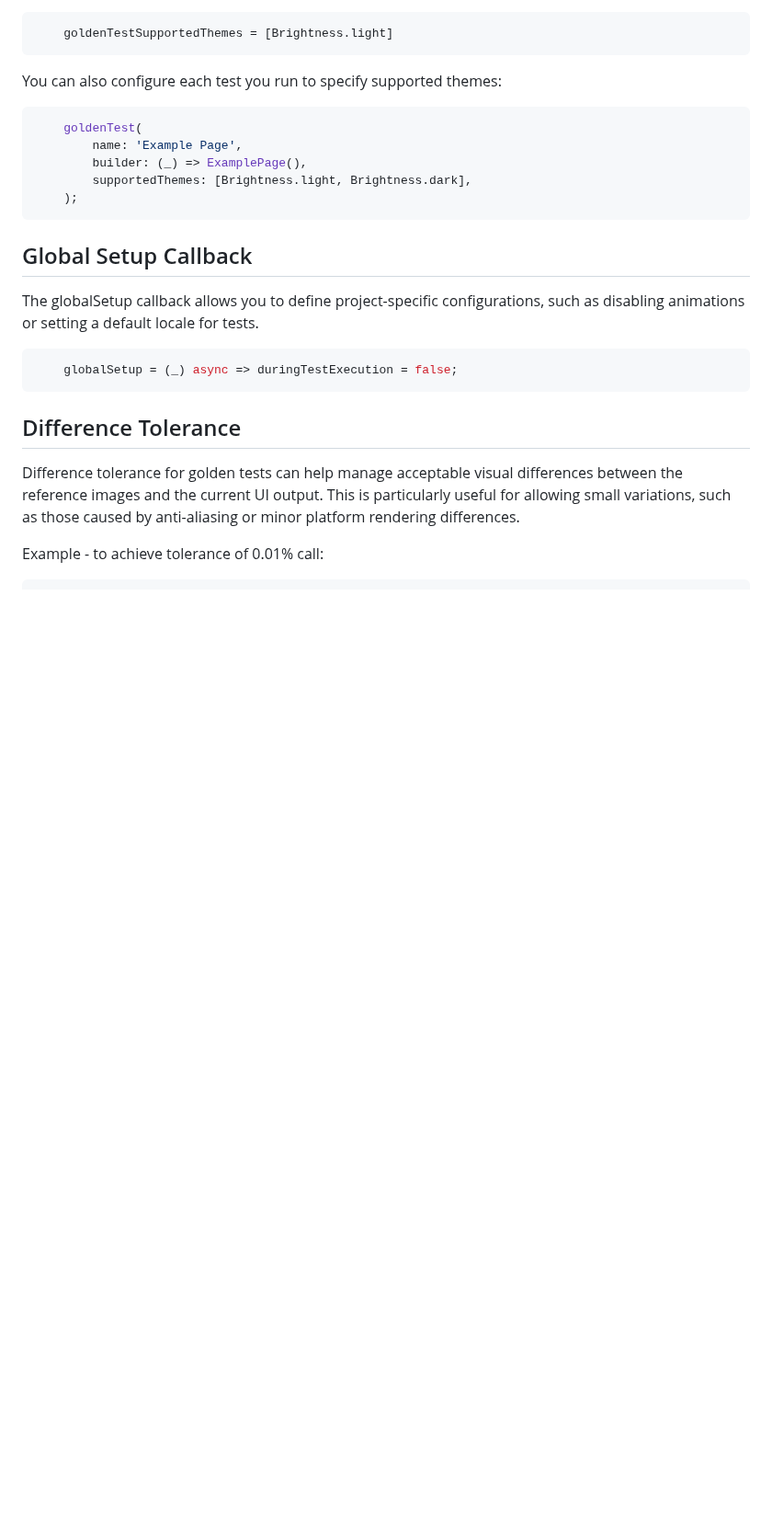
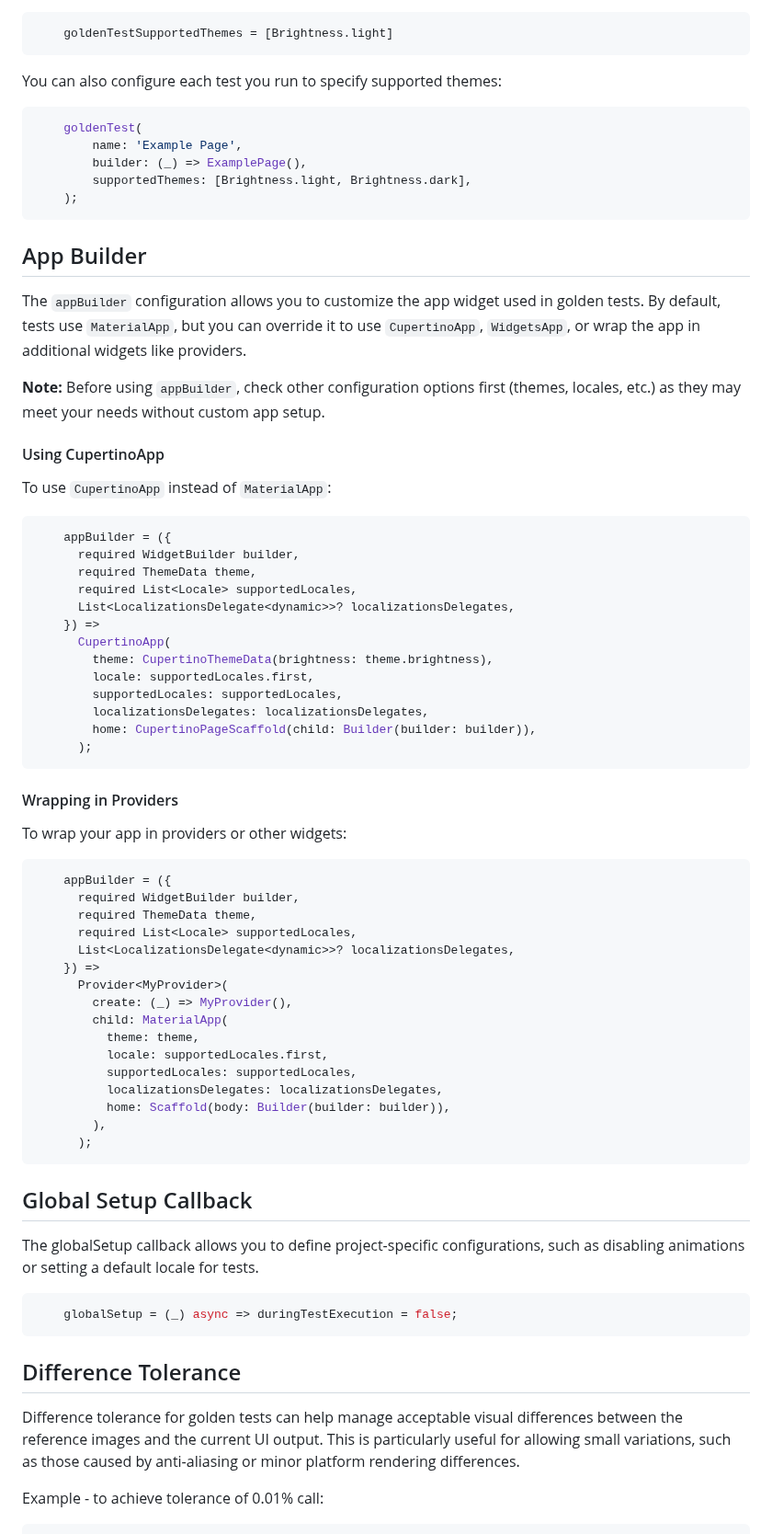
Before and after one commit to dmkasperski/golden_test, a Markdown page: README.md, the part around one of its changes. Shown at 92% size. GitHub-like rendering; blank space fills up the shorter version.

Commit message:
docs: add appBuilder section

````diff
--- a/README.md
+++ b/README.md
@@ -222,6 +230,53 @@ You can also configure each test you run to specify supported themes:
     );
 ```
 
+<a name="app-builder"></a>
+## App Builder
+The `appBuilder` configuration allows you to customize the app widget used in golden tests. By default, tests use `MaterialApp`, but you can override it to use `CupertinoApp`, `WidgetsApp`, or wrap the app in additional widgets like providers.
+
+**Note:** Before using `appBuilder`, check other configuration options first (themes, locales, etc.) as they may meet your needs without custom app setup.
+
+#### Using CupertinoApp
+To use `CupertinoApp` instead of `MaterialApp`:
+
+```dart
+    appBuilder = ({
+      required WidgetBuilder builder,
+      required ThemeData theme,
+      required List<Locale> supportedLocales,
+      List<LocalizationsDelegate<dynamic>>? localizationsDelegates,
+    }) =>
+      CupertinoApp(
+        theme: CupertinoThemeData(brightness: theme.brightness),
+        locale: supportedLocales.first,
+        supportedLocales: supportedLocales,
+        localizationsDelegates: localizationsDelegates,
+        home: CupertinoPageScaffold(child: Builder(builder: builder)),
+      );
+```
+
+#### Wrapping in Providers
+To wrap your app in providers or other widgets:
+
+```dart
+    appBuilder = ({
+      required WidgetBuilder builder,
+      required ThemeData theme,
+      required List<Locale> supportedLocales,
+      List<LocalizationsDelegate<dynamic>>? localizationsDelegates,
+    }) =>
+      Provider<MyProvider>(
+        create: (_) => MyProvider(),
+        child: MaterialApp(
+          theme: theme,
+          locale: supportedLocales.first,
+          supportedLocales: supportedLocales,
+          localizationsDelegates: localizationsDelegates,
+          home: Scaffold(body: Builder(builder: builder)),
+        ),
+      );
+```
+
 <a name="global-config"></a>
 ## Global Setup Callback
 The globalSetup callback allows you to define project-specific configurations, such as disabling animations or setting a default locale for tests.
````
Also changed, not shown: other parts of README.md (+20 -12 lines).
